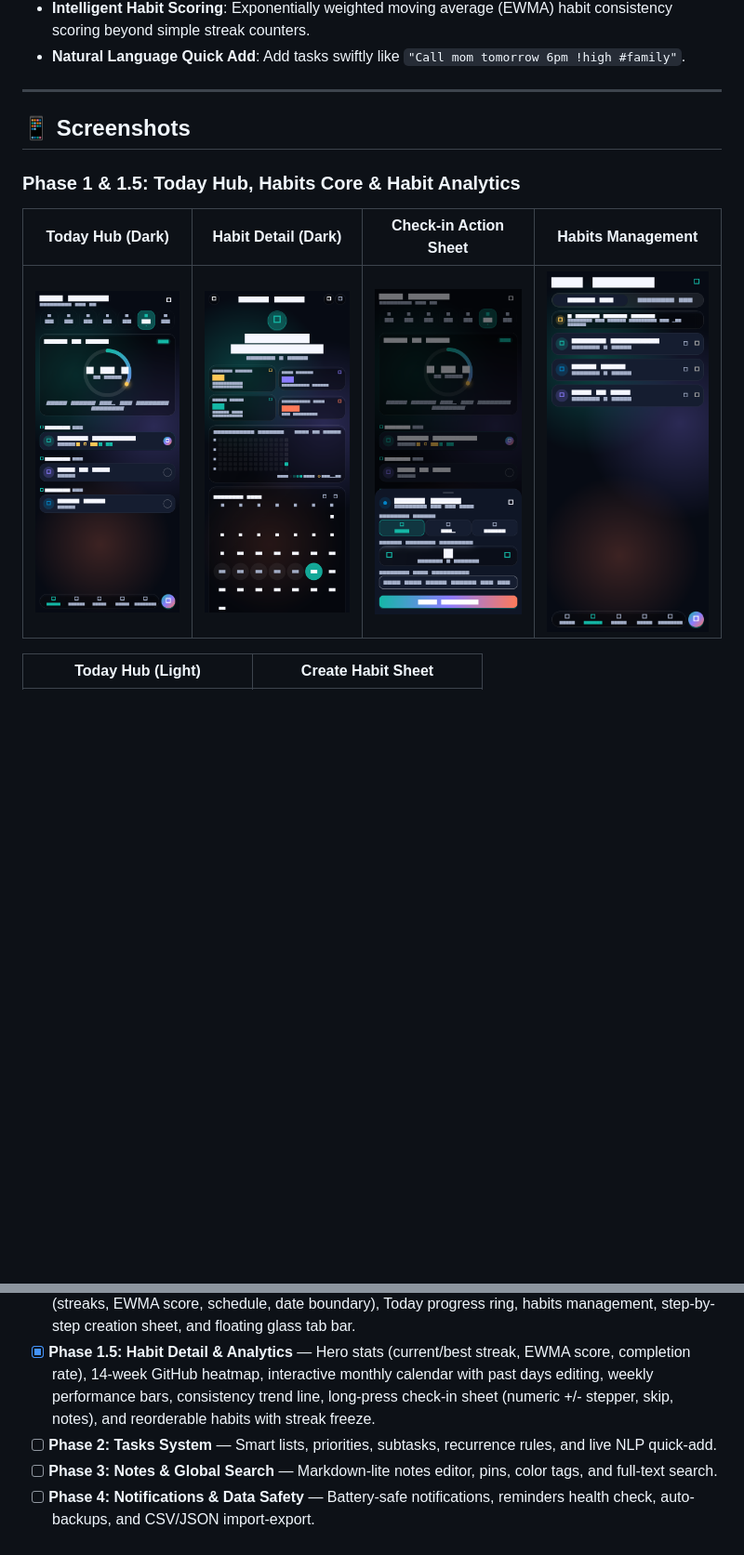
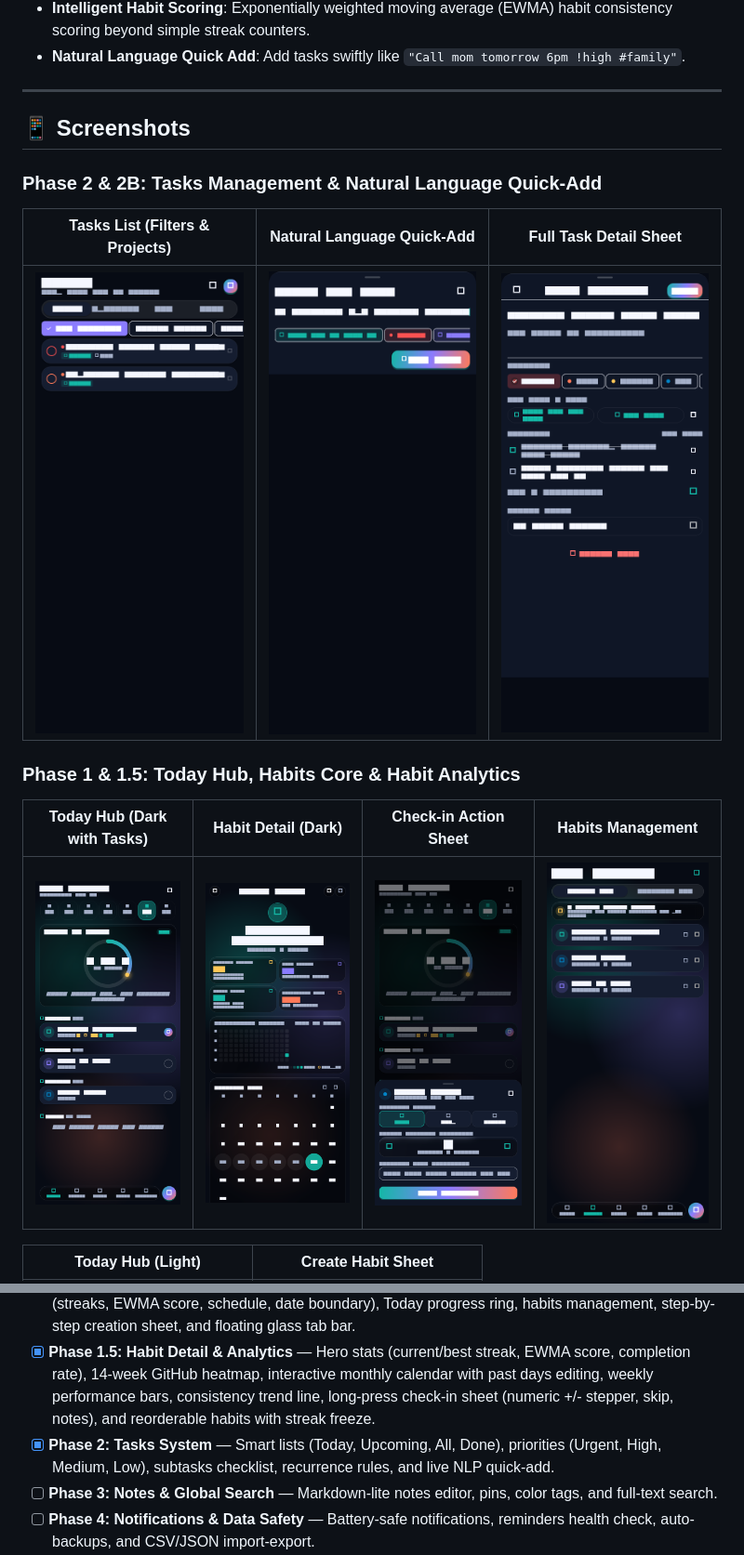
Before and after one commit to officialtofeekposwal/poswal-orbit, a Markdown page: README.md, 2 parts joined by grey strips. Shown at 93% size. GitHub-like rendering; pictures changed too: docs/screenshots/task-detail-sheet.png (added), docs/screenshots/task-quick-add.png (added), docs/screenshots/tasks-list.png (added); blank space fills up the shorter version.

Commit message:
feat(tasks): complete Phase 2B tasks UI, quick-add NLP sheet, and today tasks integration

```diff
--- a/README.md
+++ b/README.md
@@ -32,8 +32,13 @@
 
 ## 📱 Screenshots
 
+### Phase 2 & 2B: Tasks Management & Natural Language Quick-Add
+| Tasks List (Filters & Projects) | Natural Language Quick-Add | Full Task Detail Sheet |
+| :---: | :---: | :---: |
+| <img src="docs/screenshots/tasks-list.png" width="230" alt="Tasks List" /> | <img src="docs/screenshots/task-quick-add.png" width="230" alt="Quick-Add Sheet" /> | <img src="docs/screenshots/task-detail-sheet.png" width="230" alt="Task Detail Sheet" /> |
+
 ### Phase 1 & 1.5: Today Hub, Habits Core & Habit Analytics
-| Today Hub (Dark) | Habit Detail (Dark) | Check-in Action Sheet | Habits Management |
+| Today Hub (Dark with Tasks) | Habit Detail (Dark) | Check-in Action Sheet | Habits Management |
 | :---: | :---: | :---: | :---: |
 | <img src="docs/screenshots/today-dark.png" width="220" alt="Today Screen Dark" /> | <img src="docs/screenshots/habit-detail-dark.png" width="220" alt="Habit Detail Dark" /> | <img src="docs/screenshots/habit-checkin-sheet.png" width="220" alt="Check-in Action Sheet" /> | <img src="docs/screenshots/habits-list.png" width="220" alt="Habits List" /> |
 
@@ -108,7 +113,7 @@
 - [x] **Phase 0: Foundation & Look** — Project setup, design tokens, aurora background, glass wrappers, and Design Playground screen.
 - [x] **Phase 1: Habits Core & Today Hub** — Drift database schema v1, pure Dart domain engines (streaks, EWMA score, schedule, date boundary), Today progress ring, habits management, step-by-step creation sheet, and floating glass tab bar.
 - [x] **Phase 1.5: Habit Detail & Analytics** — Hero stats (current/best streak, EWMA score, completion rate), 14-week GitHub heatmap, interactive monthly calendar with past days editing, weekly performance bars, consistency trend line, long-press check-in sheet (numeric +/- stepper, skip, notes), and reorderable habits with streak freeze.
-- [ ] **Phase 2: Tasks System** — Smart lists, priorities, subtasks, recurrence rules, and live NLP quick-add.
+- [x] **Phase 2: Tasks System** — Smart lists (Today, Upcoming, All, Done), priorities (Urgent, High, Medium, Low), subtasks checklist, recurrence rules, and live NLP quick-add.
 - [ ] **Phase 3: Notes & Global Search** — Markdown-lite notes editor, pins, color tags, and full-text search.
 - [ ] **Phase 4: Notifications & Data Safety** — Battery-safe notifications, reminders health check, auto-backups, and CSV/JSON import-export.
 - [ ] **Phase 5: Insights, Widgets & Localization** — Visual habit heatmaps, Home screen widgets, and multilingual support (English, Hindi, Urdu RTL).
```
Also changed, not shown: docs/screenshots/today-light.png, 12 other files.
